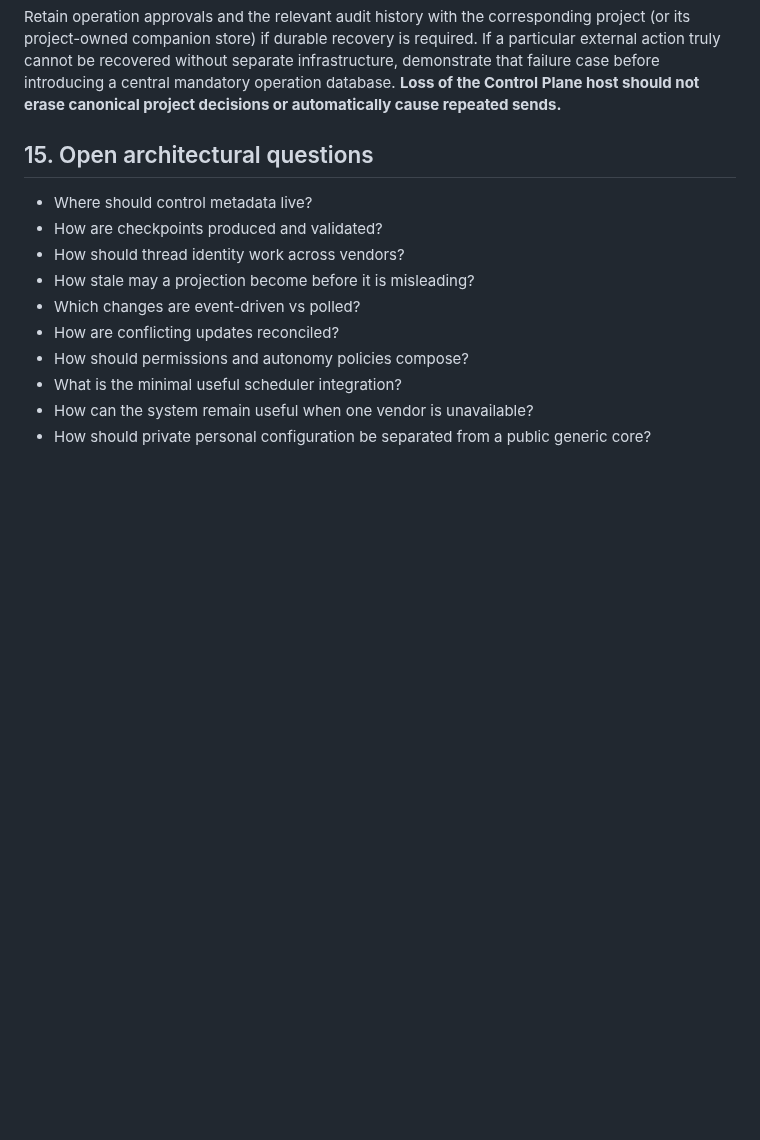
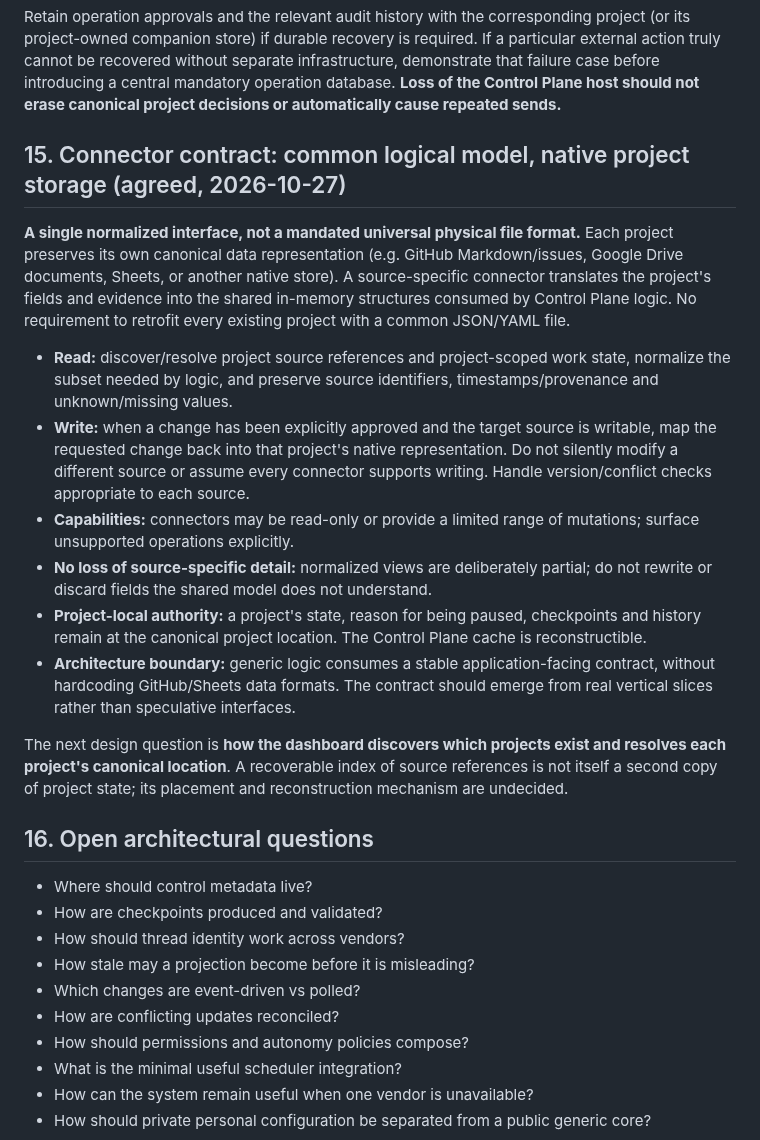
Before and after one commit to Ishayahu/work-control-plane, a Markdown page: docs/architecture.md, the part around the change. GitHub-like rendering; blank space fills up the shorter version.

Commit message:
Record normalized connector interface without imposing common project storage format

```diff
--- a/docs/architecture.md
+++ b/docs/architecture.md
@@ -556,7 +556,20 @@ The user-facing wording should distinguish: `confirmed_completed`, `apparently_n
 
 Retain operation approvals and the relevant audit history with the corresponding project (or its project-owned companion store) if durable recovery is required. If a particular external action truly cannot be recovered without separate infrastructure, demonstrate that failure case before introducing a central mandatory operation database. **Loss of the Control Plane host should not erase canonical project decisions or automatically cause repeated sends.**
 
-## 15. Open architectural questions
+## 15. Connector contract: common logical model, native project storage (agreed, 2026-10-27)
+
+**A single normalized interface, not a mandated universal physical file format.** Each project preserves its own canonical data representation (e.g. GitHub Markdown/issues, Google Drive documents, Sheets, or another native store). A source-specific connector translates the project's fields and evidence into the shared in-memory structures consumed by Control Plane logic. No requirement to retrofit every existing project with a common JSON/YAML file.
+
+- **Read:** discover/resolve project source references and project-scoped work state, normalize the subset needed by logic, and preserve source identifiers, timestamps/provenance and unknown/missing values.
+- **Write:** when a change has been explicitly approved and the target source is writable, map the requested change back into that project's native representation. Do not silently modify a different source or assume every connector supports writing. Handle version/conflict checks appropriate to each source.
+- **Capabilities:** connectors may be read-only or provide a limited range of mutations; surface unsupported operations explicitly.
+- **No loss of source-specific detail:** normalized views are deliberately partial; do not rewrite or discard fields the shared model does not understand.
+- **Project-local authority:** a project's state, reason for being paused, checkpoints and history remain at the canonical project location. The Control Plane cache is reconstructible.
+- **Architecture boundary:** generic logic consumes a stable application-facing contract, without hardcoding GitHub/Sheets data formats. The contract should emerge from real vertical slices rather than speculative interfaces.
+
+The next design question is **how the dashboard discovers which projects exist and resolves each project's canonical location**. A recoverable index of source references is not itself a second copy of project state; its placement and reconstruction mechanism are undecided.
+
+## 16. Open architectural questions
 
 - Where should control metadata live?
 - How are checkpoints produced and validated?
```
